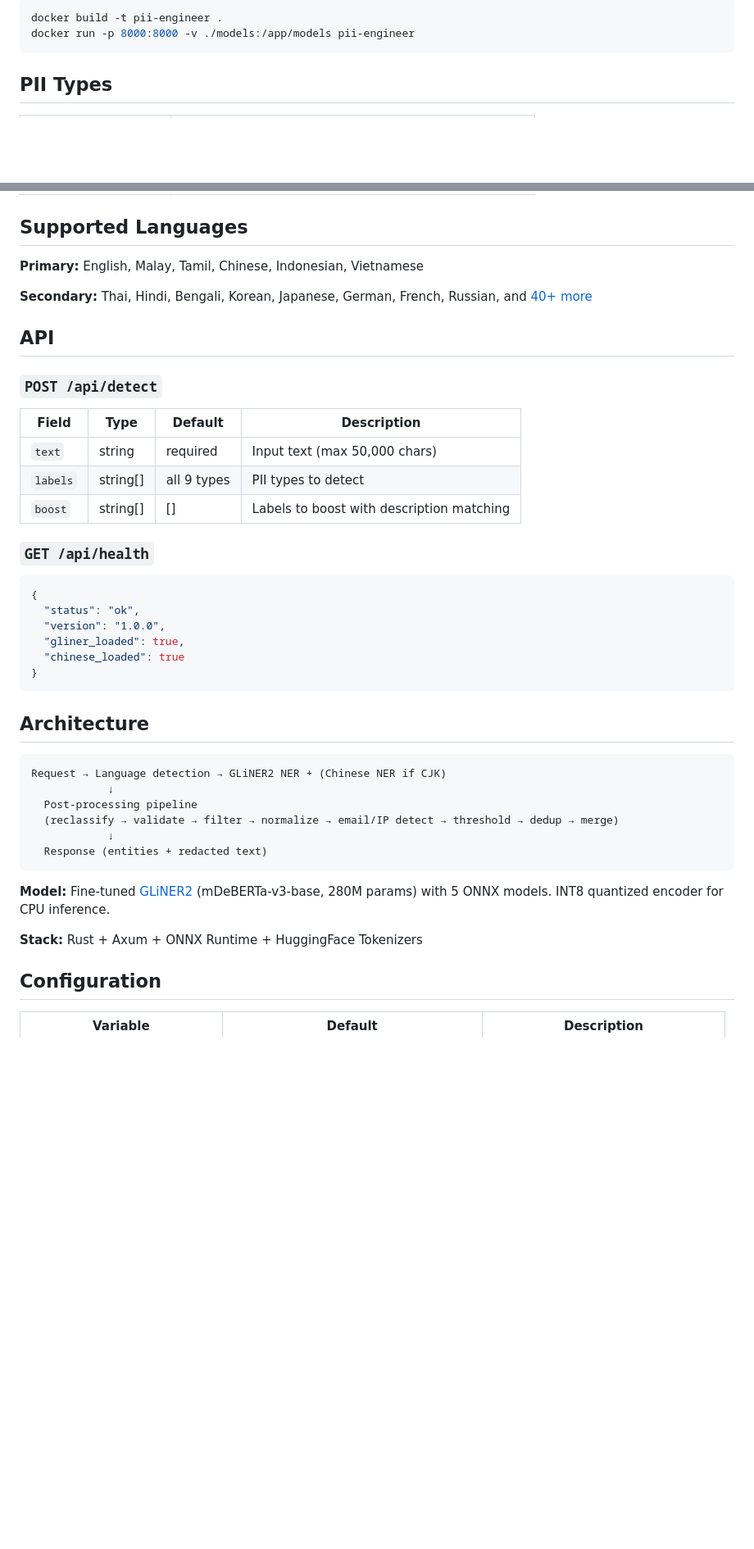
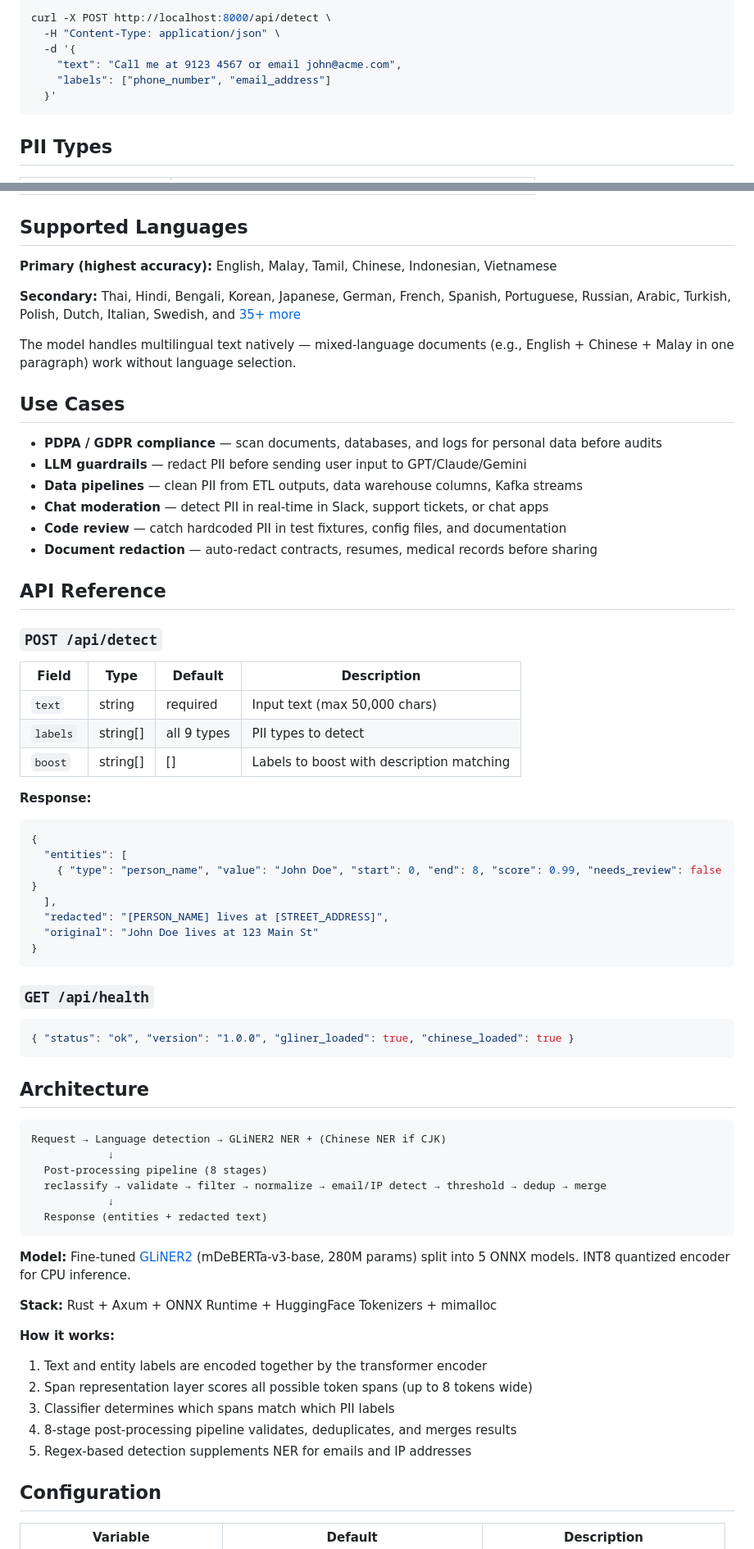
Before and after one commit to gantz-ai/pii.engineer, a Markdown page: README.md, 2 parts joined by grey strips. Shown at 82% size. Drawn GitHub-style; blank space fills up the shorter version.

````diff
--- a/README.md
+++ b/README.md
@@ -68,7 +122,11 @@ curl -X POST http://localhost:8000/api/detect \
 
 ```bash
-docker build -t pii-engineer .
-docker run -p 8000:8000 -v ./models:/app/models pii-engineer
+curl -X POST http://localhost:8000/api/detect \
+  -H "Content-Type: application/json" \
+  -d '{
+    "text": "Call me at 9123 4567 or email john@acme.com",
+    "labels": ["phone_number", "email_address"]
+  }'
 ```
 
 ## PII Types
@@ -87,11 +145,22 @@ docker run -p 8000:8000 -v ./models:/app/models pii-engineer
 
 ## Supported Languages
 
-**Primary:** English, Malay, Tamil, Chinese, Indonesian, Vietnamese
+**Primary (highest accuracy):** English, Malay, Tamil, Chinese, Indonesian, Vietnamese
 
-**Secondary:** Thai, Hindi, Bengali, Korean, Japanese, German, French, Russian, and [40+ more](https://pii.engineer/benchmarks)
+**Secondary:** Thai, Hindi, Bengali, Korean, Japanese, German, French, Spanish, Portuguese, Russian, Arabic, Turkish, Polish, Dutch, Italian, Swedish, and [35+ more](https://pii.engineer/benchmarks)
 
-## API
+The model handles multilingual text natively — mixed-language documents (e.g., English + Chinese + Malay in one paragraph) work without language selection.
+
+## Use Cases
+
+- **PDPA / GDPR compliance** — scan documents, databases, and logs for personal data before audits
+- **LLM guardrails** — redact PII before sending user input to GPT/Claude/Gemini
+- **Data pipelines** — clean PII from ETL outputs, data warehouse columns, Kafka streams
+- **Chat moderation** — detect PII in real-time in Slack, support tickets, or chat apps
+- **Code review** — catch hardcoded PII in test fixtures, config files, and documentation
+- **Document redaction** — auto-redact contracts, resumes, medical records before sharing
+
+## API Reference
 
 ### `POST /api/detect`
 
@@ -101,15 +170,22 @@ docker run -p 8000:8000 -v ./models:/app/models pii-engineer
 | `labels` | string[] | all 9 types | PII types to detect                       |
 | `boost`  | string[] | []          | Labels to boost with description matching |
 
+**Response:**
+
+```json
+{
+  "entities": [
+    { "type": "person_name", "value": "John Doe", "start": 0, "end": 8, "score": 0.99, "needs_review": false }
+  ],
+  "redacted": "[PERSON_NAME] lives at [STREET_ADDRESS]",
+  "original": "John Doe lives at 123 Main St"
+}
+```
+
 ### `GET /api/health`
 
 ```json
-{
-  "status": "ok",
-  "version": "1.0.0",
-  "gliner_loaded": true,
-  "chinese_loaded": true
-}
+{ "status": "ok", "version": "1.0.0", "gliner_loaded": true, "chinese_loaded": true }
 ```
 
 ## Architecture
@@ -117,15 +193,22 @@ docker run -p 8000:8000 -v ./models:/app/models pii-engineer
 ```
 Request → Language detection → GLiNER2 NER + (Chinese NER if CJK)
             ↓
-  Post-processing pipeline
-  (reclassify → validate → filter → normalize → email/IP detect → threshold → dedup → merge)
+  Post-processing pipeline (8 stages)
+  reclassify → validate → filter → normalize → email/IP detect → threshold → dedup → merge
             ↓
   Response (entities + redacted text)
 ```
 
-**Model:** Fine-tuned [GLiNER2](https://huggingface.co/fastino/gliner2-multi-v1) (mDeBERTa-v3-base, 280M params) with 5 ONNX models. INT8 quantized encoder for CPU inference.
+**Model:** Fine-tuned [GLiNER2](https://huggingface.co/fastino/gliner2-multi-v1) (mDeBERTa-v3-base, 280M params) split into 5 ONNX models. INT8 quantized encoder for CPU inference.
 
-**Stack:** Rust + Axum + ONNX Runtime + HuggingFace Tokenizers
+**Stack:** Rust + Axum + ONNX Runtime + HuggingFace Tokenizers + mimalloc
+
+**How it works:**
+1. Text and entity labels are encoded together by the transformer encoder
+2. Span representation layer scores all possible token spans (up to 8 tokens wide)
+3. Classifier determines which spans match which PII labels
+4. 8-stage post-processing pipeline validates, deduplicates, and merges results
+5. Regex-based detection supplements NER for emails and IP addresses
 
 ## Configuration
 
````
Also changed, not shown: other parts of README.md (+90 -6 lines).
